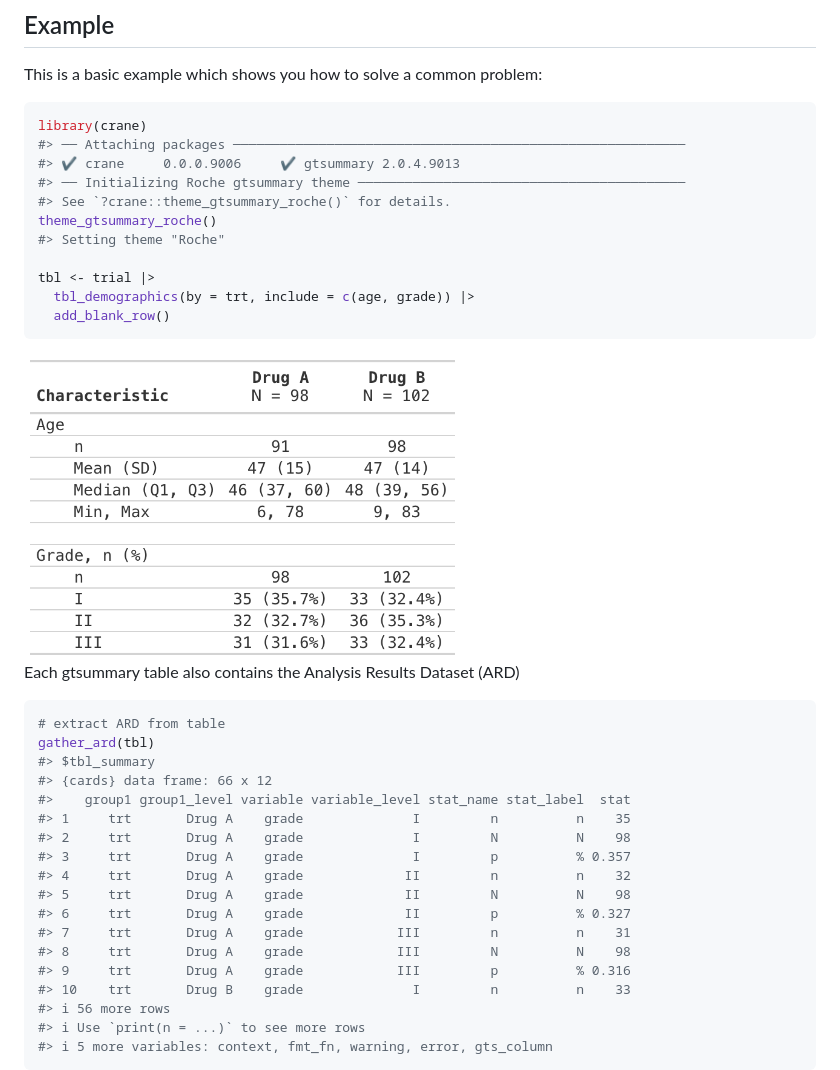
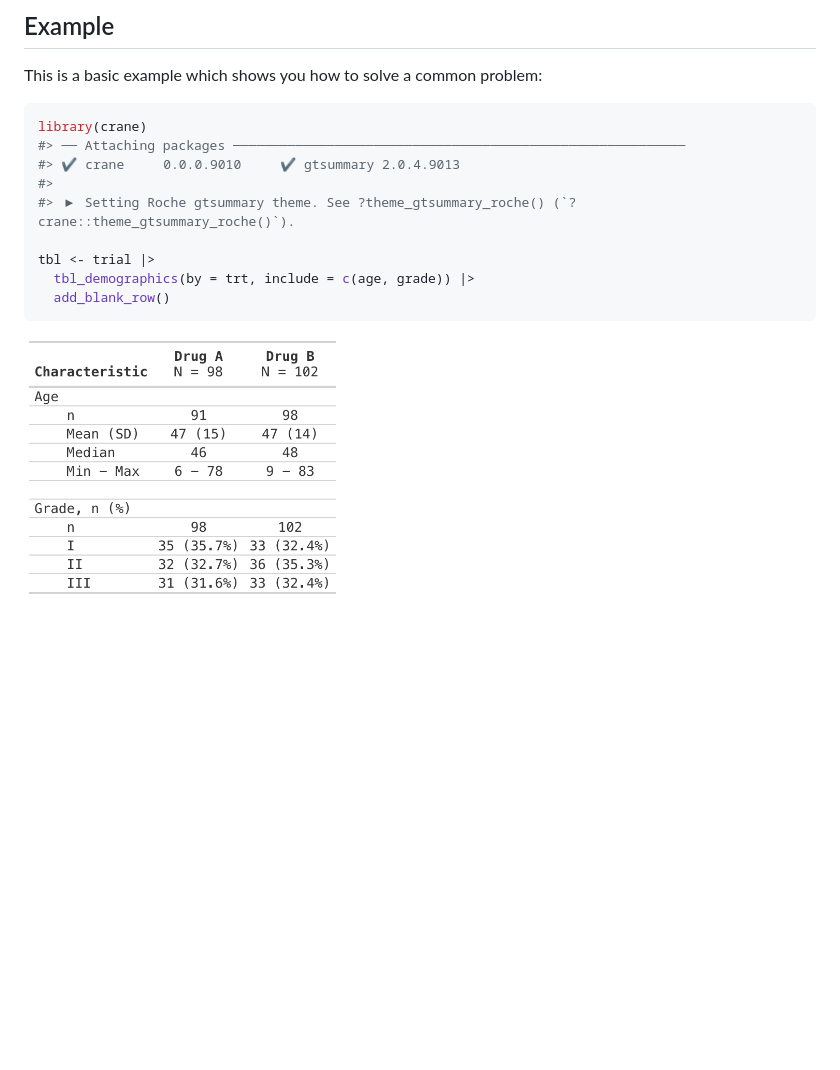
Before and after one commit to insightsengineering/crane, a Markdown page: README.md, the part around the change. Drawn GitHub-style; pictures changed too: man/figures/README-tbl_print_simple-1.png; blank space fills up the shorter version.

````diff
--- a/README.md
+++ b/README.md
@@ -29,38 +29,13 @@ This is a basic example which shows you how to solve a common problem:
 ``` r
 library(crane)
 #> ── Attaching packages ──────────────────────────────────────────────────────────
-#> ✔ crane     0.0.0.9006     ✔ gtsummary 2.0.4.9013
-#> ── Initializing Roche gtsummary theme ──────────────────────────────────────────
-#> See `?crane::theme_gtsummary_roche()` for details.
-theme_gtsummary_roche()
-#> Setting theme "Roche"
+#> ✔ crane     0.0.0.9010     ✔ gtsummary 2.0.4.9013
+#>
+#> ▶ Setting Roche gtsummary theme. See ?theme_gtsummary_roche() (`?crane::theme_gtsummary_roche()`).
 
 tbl <- trial |>
   tbl_demographics(by = trt, include = c(age, grade)) |>
   add_blank_row()
 ```
 
-<img src="man/figures/README-tbl_print_simple-1.png" width="55%" />
-
-Each gtsummary table also contains the Analysis Results Dataset (ARD)
-
-``` r
-# extract ARD from table
-gather_ard(tbl)
-#> $tbl_summary
-#> {cards} data frame: 66 x 12
-#>    group1 group1_level variable variable_level stat_name stat_label  stat
-#> 1     trt       Drug A    grade              I         n          n    35
-#> 2     trt       Drug A    grade              I         N          N    98
-#> 3     trt       Drug A    grade              I         p          % 0.357
-#> 4     trt       Drug A    grade             II         n          n    32
-#> 5     trt       Drug A    grade             II         N          N    98
-#> 6     trt       Drug A    grade             II         p          % 0.327
-#> 7     trt       Drug A    grade            III         n          n    31
-#> 8     trt       Drug A    grade            III         N          N    98
-#> 9     trt       Drug A    grade            III         p          % 0.316
-#> 10    trt       Drug B    grade              I         n          n    33
-#> ℹ 56 more rows
-#> ℹ Use `print(n = ...)` to see more rows
-#> ℹ 5 more variables: context, fmt_fn, warning, error, gts_column
-```
+<img src="man/figures/README-tbl_print_simple-1.png" width="40%" />
````
Also changed, not shown: 12 other files.
